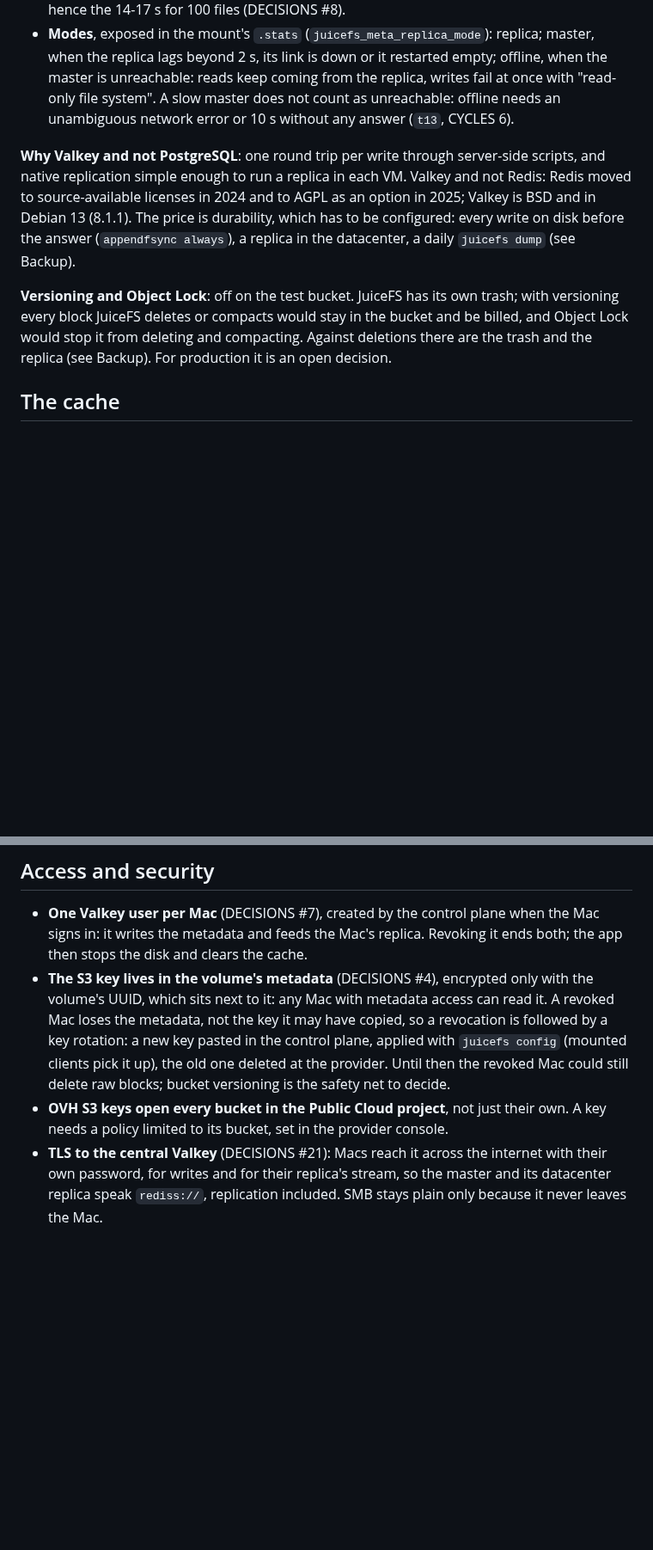
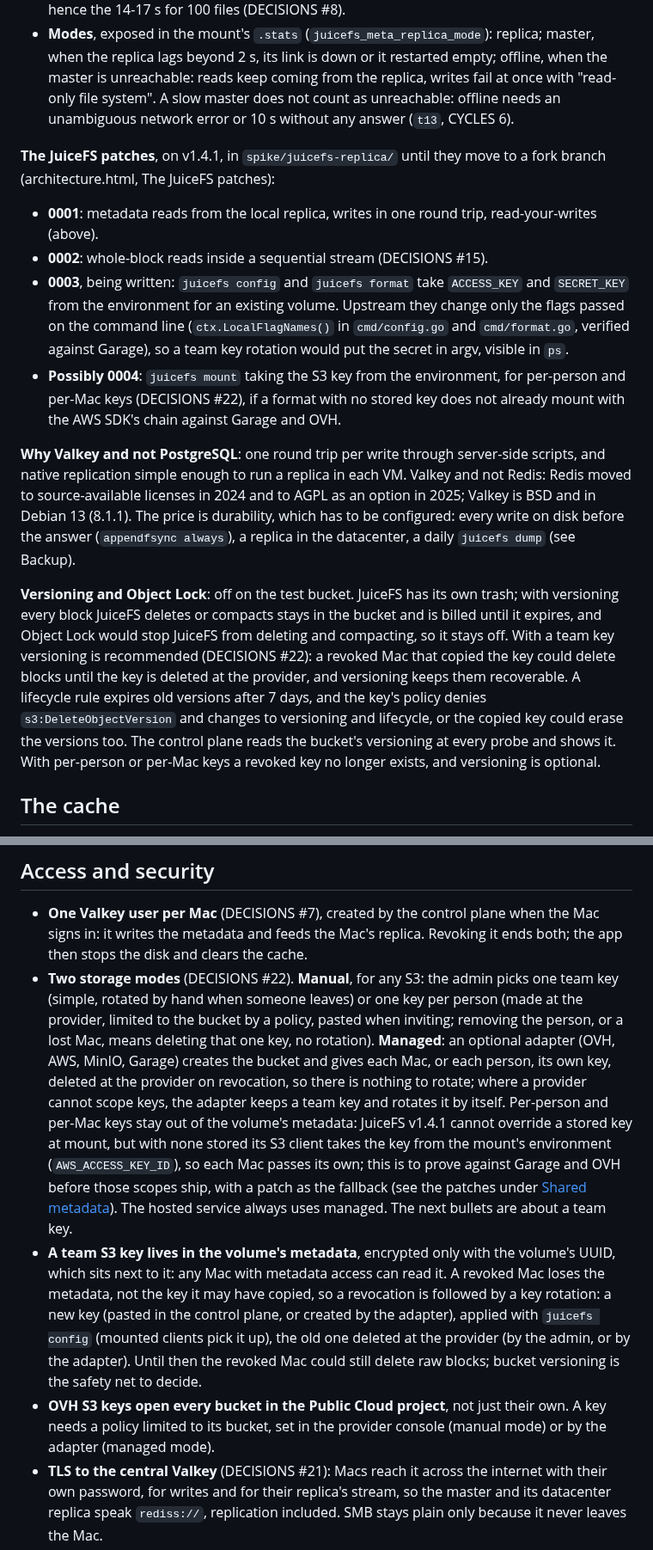
Before and after one commit to essedev/floppy, a Markdown page: docs/ARCHITECTURE.md, 2 parts joined by grey strips. Shown at 86% size. GitHub-like rendering; blank space fills up the shorter version.

Commit message:
docs: control plane phase 1, storage modes, bucket versioning and the JuiceFS patches in the architecture
Co-Authored-By: Claude Opus 5.5 <noreply@anthropic.com>

```diff
--- a/docs/ARCHITECTURE.md
+++ b/docs/ARCHITECTURE.md
@@ -58,9 +58,16 @@ Measured in the spike at a simulated 15 ms, from the Mac over SMB (DECISIONS #5,
 - **Writes in one round trip**: JuiceFS's own logic runs on replica reads, then one script on the master checks that every value read is unchanged and applies the writes; a conflict retries the classic way (WATCH on the master). Create, setattr, setxattr, unlink and the commit of written data cost one round trip instead of 3-6. About 9 writes per file come from SMB, hence the 14-17 s for 100 files (DECISIONS #8).
 - **Modes**, exposed in the mount's `.stats` (`juicefs_meta_replica_mode`): replica; master, when the replica lags beyond 2 s, its link is down or it restarted empty; offline, when the master is unreachable: reads keep coming from the replica, writes fail at once with "read-only file system". A slow master does not count as unreachable: offline needs an unambiguous network error or 10 s without any answer (`t13`, CYCLES 6).
 
+**The JuiceFS patches**, on v1.4.1, in `spike/juicefs-replica/` until they move to a fork branch (architecture.html, The JuiceFS patches):
+
+- **0001**: metadata reads from the local replica, writes in one round trip, read-your-writes (above).
+- **0002**: whole-block reads inside a sequential stream (DECISIONS #15).
+- **0003**, being written: `juicefs config` and `juicefs format` take `ACCESS_KEY` and `SECRET_KEY` from the environment for an existing volume. Upstream they change only the flags passed on the command line (`ctx.LocalFlagNames()` in `cmd/config.go` and `cmd/format.go`, verified against Garage), so a team key rotation would put the secret in argv, visible in `ps`.
+- **Possibly 0004**: `juicefs mount` taking the S3 key from the environment, for per-person and per-Mac keys (DECISIONS #22), if a format with no stored key does not already mount with the AWS SDK's chain against Garage and OVH.
+
 **Why Valkey and not PostgreSQL**: one round trip per write through server-side scripts, and native replication simple enough to run a replica in each VM. Valkey and not Redis: Redis moved to source-available licenses in 2024 and to AGPL as an option in 2025; Valkey is BSD and in Debian 13 (8.1.1). The price is durability, which has to be configured: every write on disk before the answer (`appendfsync always`), a replica in the datacenter, a daily `juicefs dump` (see Backup).
 
-**Versioning and Object Lock**: off on the test bucket. JuiceFS has its own trash; with versioning every block JuiceFS deletes or compacts would stay in the bucket and be billed, and Object Lock would stop it from deleting and compacting. Against deletions there are the trash and the replica (see Backup). For production it is an open decision.
+**Versioning and Object Lock**: off on the test bucket. JuiceFS has its own trash; with versioning every block JuiceFS deletes or compacts stays in the bucket and is billed until it expires, and Object Lock would stop JuiceFS from deleting and compacting, so it stays off. With a team key versioning is recommended (DECISIONS #22): a revoked Mac that copied the key could delete blocks until the key is deleted at the provider, and versioning keeps them recoverable. A lifecycle rule expires old versions after 7 days, and the key's policy denies `s3:DeleteObjectVersion` and changes to versioning and lifecycle, or the copied key could erase the versions too. The control plane reads the bucket's versioning at every probe and shows it. With per-person or per-Mac keys a revoked key no longer exists, and versioning is optional.
 
 ## The cache
 
@@ -194,8 +201,9 @@ Only the macOS module is built; Windows is added as a module, not a rewrite, whe
 ## Access and security
 
 - **One Valkey user per Mac** (DECISIONS #7), created by the control plane when the Mac signs in: it writes the metadata and feeds the Mac's replica. Revoking it ends both; the app then stops the disk and clears the cache.
-- **The S3 key lives in the volume's metadata** (DECISIONS #4), encrypted only with the volume's UUID, which sits next to it: any Mac with metadata access can read it. A revoked Mac loses the metadata, not the key it may have copied, so a revocation is followed by a key rotation: a new key pasted in the control plane, applied with `juicefs config` (mounted clients pick it up), the old one deleted at the provider. Until then the revoked Mac could still delete raw blocks; bucket versioning is the safety net to decide.
-- **OVH S3 keys open every bucket in the Public Cloud project**, not just their own. A key needs a policy limited to its bucket, set in the provider console.
+- **Two storage modes** (DECISIONS #22). **Manual**, for any S3: the admin picks one team key (simple, rotated by hand when someone leaves) or one key per person (made at the provider, limited to the bucket by a policy, pasted when inviting; removing the person, or a lost Mac, means deleting that one key, no rotation). **Managed**: an optional adapter (OVH, AWS, MinIO, Garage) creates the bucket and gives each Mac, or each person, its own key, deleted at the provider on revocation, so there is nothing to rotate; where a provider cannot scope keys, the adapter keeps a team key and rotates it by itself. Per-person and per-Mac keys stay out of the volume's metadata: JuiceFS v1.4.1 cannot override a stored key at mount, but with none stored its S3 client takes the key from the mount's environment (`AWS_ACCESS_KEY_ID`), so each Mac passes its own; this is to prove against Garage and OVH before those scopes ship, with a patch as the fallback (see the patches under [Shared metadata](#shared-metadata-over-the-wan)). The hosted service always uses managed. The next bullets are about a team key.
+- **A team S3 key lives in the volume's metadata**, encrypted only with the volume's UUID, which sits next to it: any Mac with metadata access can read it. A revoked Mac loses the metadata, not the key it may have copied, so a revocation is followed by a key rotation: a new key (pasted in the control plane, or created by the adapter), applied with `juicefs config` (mounted clients pick it up), the old one deleted at the provider (by the admin, or by the adapter). Until then the revoked Mac could still delete raw blocks; bucket versioning is the safety net to decide.
+- **OVH S3 keys open every bucket in the Public Cloud project**, not just their own. A key needs a policy limited to its bucket, set in the provider console (manual mode) or by the adapter (managed mode).
 - **TLS to the central Valkey** (DECISIONS #21): Macs reach it across the internet with their own password, for writes and for their replica's stream, so the master and its datacenter replica speak `rediss://`, replication included. SMB stays plain only because it never leaves the Mac.
 - **One user per Mac on the organization's instance, not per disk** (DECISIONS #19): the replica copies the whole instance, every disk and its S3 key, so a per-disk user would limit writes but not what the Mac can read.
 - **Permissions stay all or nothing**: whoever has the disk sees and can delete everything. Trash and replica mitigate deletions. If per-user or per-folder control is needed, JuiceFS Community does not offer it simply; SpaceFS and LucidLink do.
```
Also changed, not shown: other parts of docs/ARCHITECTURE.md (+3 -2 lines).
